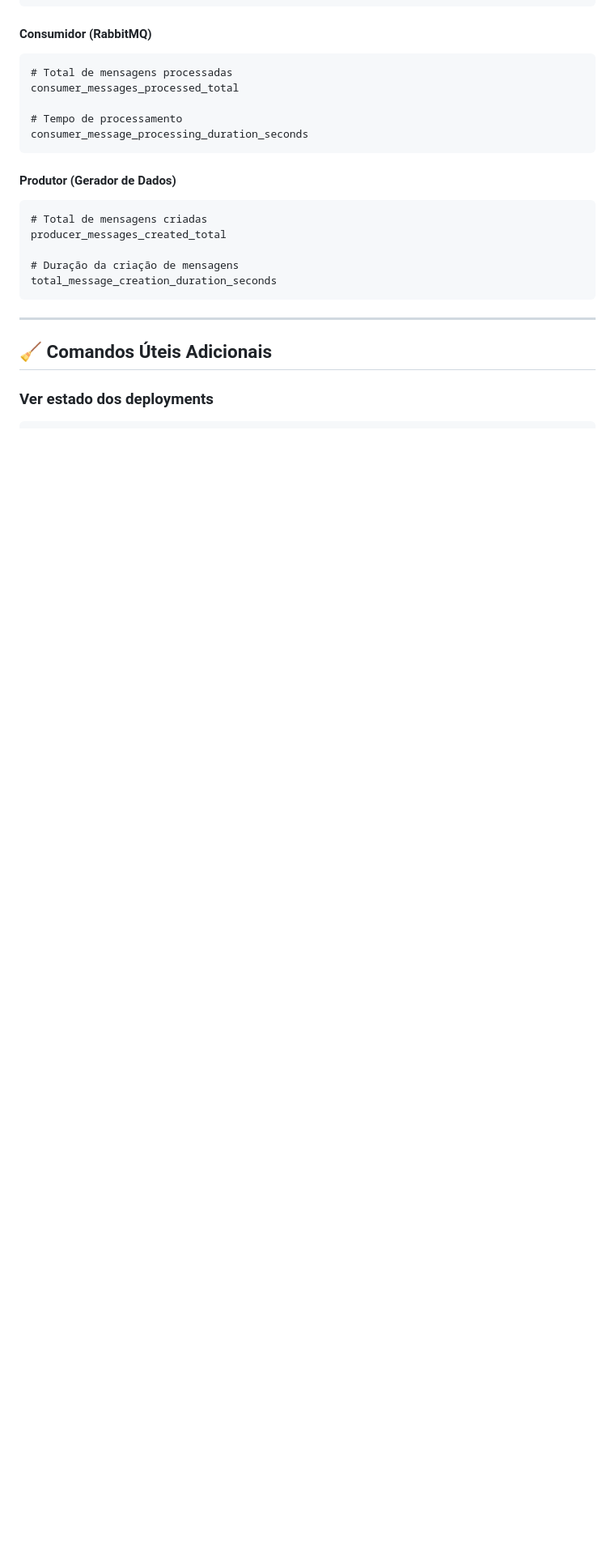
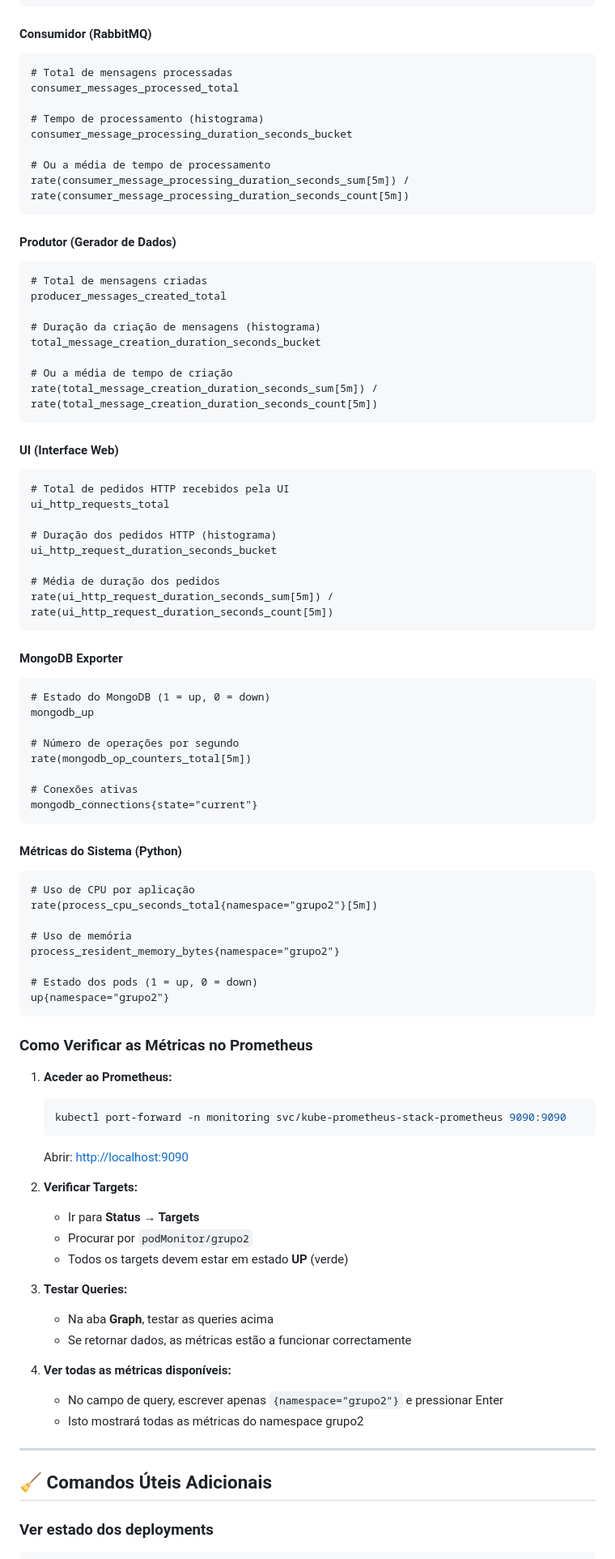
Before and after one commit to itsDavid08/S_Distribuidos-Grupo2, a Markdown page: README.md, the part around the change. Shown at 81% size. Drawn GitHub-style; blank space fills up the shorter version.

````diff
--- a/README.md
+++ b/README.md
@@ -279,8 +279,11 @@ api_db_connection_status
 # Total de mensagens processadas
 consumer_messages_processed_total
 
-# Tempo de processamento
-consumer_message_processing_duration_seconds
+# Tempo de processamento (histograma)
+consumer_message_processing_duration_seconds_bucket
+
+# Ou a média de tempo de processamento
+rate(consumer_message_processing_duration_seconds_sum[5m]) / rate(consumer_message_processing_duration_seconds_count[5m])
 ```
 
 #### **Produtor (Gerador de Dados)**
@@ -289,9 +292,72 @@ consumer_message_processing_duration_seconds
 # Total de mensagens criadas
 producer_messages_created_total
 
-# Duração da criação de mensagens
-total_message_creation_duration_seconds
+# Duração da criação de mensagens (histograma)
+total_message_creation_duration_seconds_bucket
+
+# Ou a média de tempo de criação
+rate(total_message_creation_duration_seconds_sum[5m]) / rate(total_message_creation_duration_seconds_count[5m])
 ```
+
+#### **UI (Interface Web)**
+
+```promql
+# Total de pedidos HTTP recebidos pela UI
+ui_http_requests_total
+
+# Duração dos pedidos HTTP (histograma)
+ui_http_request_duration_seconds_bucket
+
+# Média de duração dos pedidos
+rate(ui_http_request_duration_seconds_sum[5m]) / rate(ui_http_request_duration_seconds_count[5m])
+```
+
+#### **MongoDB Exporter**
+
+```promql
+# Estado do MongoDB (1 = up, 0 = down)
+mongodb_up
+
+# Número de operações por segundo
+rate(mongodb_op_counters_total[5m])
+
+# Conexões ativas
+mongodb_connections{state="current"}
+```
+
+#### **Métricas do Sistema (Python)**
+
+```promql
+# Uso de CPU por aplicação
+rate(process_cpu_seconds_total{namespace="grupo2"}[5m])
+
+# Uso de memória
+process_resident_memory_bytes{namespace="grupo2"}
+
+# Estado dos pods (1 = up, 0 = down)
+up{namespace="grupo2"}
+```
+
+### Como Verificar as Métricas no Prometheus
+
+1. **Aceder ao Prometheus:**
+   ```bash
+   kubectl port-forward -n monitoring svc/kube-prometheus-stack-prometheus 9090:9090
+   ```
+   Abrir: [http://localhost:9090](http://localhost:9090)
+
+2. **Verificar Targets:**
+   - Ir para **Status → Targets**
+   - Procurar por `podMonitor/grupo2`
+   - Todos os targets devem estar em estado **UP** (verde)
+
+3. **Testar Queries:**
+   - Na aba **Graph**, testar as queries acima
+   - Se retornar dados, as métricas estão a funcionar correctamente
+
+4. **Ver todas as métricas disponíveis:**
+   - No campo de query, escrever apenas `{namespace="grupo2"}` e pressionar Enter
+   - Isto mostrará todas as métricas do namespace grupo2
 
 ---
 
````
